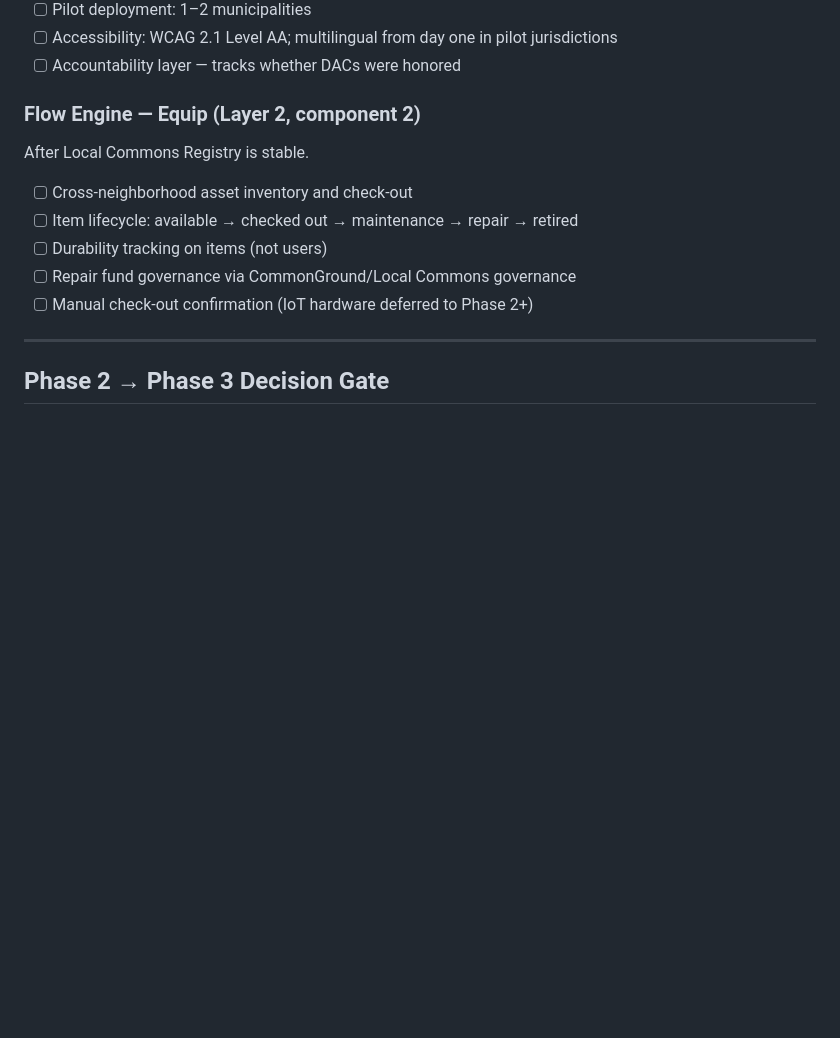
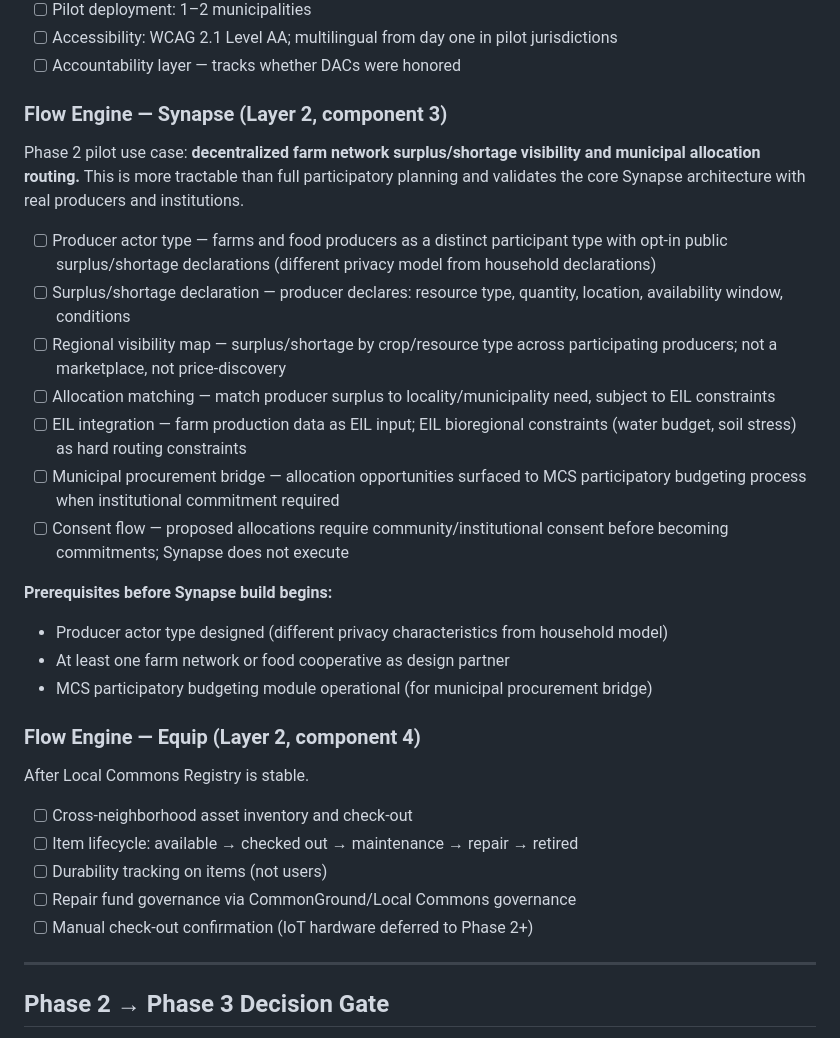
Before and after one commit to a-pennell/IntegralCommons, a Markdown page: docs/roadmap.md, the part around the change. Rendered like a GitHub page; blank space fills up the shorter version.

```diff
--- a/docs/roadmap.md
+++ b/docs/roadmap.md
@@ -131,7 +131,23 @@ After CommonGround is proven at group scale (Phase 1 success criteria met).
 - [ ] Accessibility: WCAG 2.1 Level AA; multilingual from day one in pilot jurisdictions
 - [ ] Accountability layer — tracks whether DACs were honored
 
-### Flow Engine — Equip (Layer 2, component 2)
+### Flow Engine — Synapse (Layer 2, component 3)
+Phase 2 pilot use case: **decentralized farm network surplus/shortage visibility and municipal allocation routing.** This is more tractable than full participatory planning and validates the core Synapse architecture with real producers and institutions.
+
+- [ ] Producer actor type — farms and food producers as a distinct participant type with opt-in public surplus/shortage declarations (different privacy model from household declarations)
+- [ ] Surplus/shortage declaration — producer declares: resource type, quantity, location, availability window, conditions
+- [ ] Regional visibility map — surplus/shortage by crop/resource type across participating producers; not a marketplace, not price-discovery
+- [ ] Allocation matching — match producer surplus to locality/municipality need, subject to EIL constraints
+- [ ] EIL integration — farm production data as EIL input; EIL bioregional constraints (water budget, soil stress) as hard routing constraints
+- [ ] Municipal procurement bridge — allocation opportunities surfaced to MCS participatory budgeting process when institutional commitment required
+- [ ] Consent flow — proposed allocations require community/institutional consent before becoming commitments; Synapse does not execute
+
+**Prerequisites before Synapse build begins:**
+- Producer actor type designed (different privacy characteristics from household model)
+- At least one farm network or food cooperative as design partner
+- MCS participatory budgeting module operational (for municipal procurement bridge)
+
+### Flow Engine — Equip (Layer 2, component 4)
 After Local Commons Registry is stable.
 
 - [ ] Cross-neighborhood asset inventory and check-out
```
Also changed, not shown: docs/flow-engine-prd.md (+35 -1 lines).
